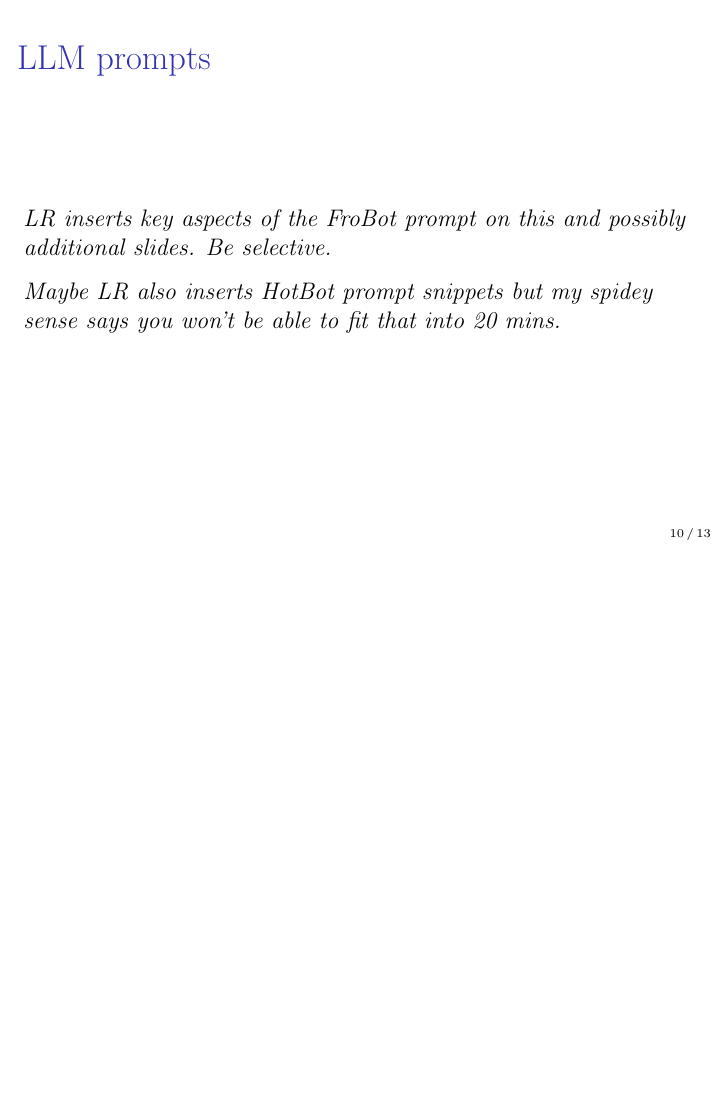
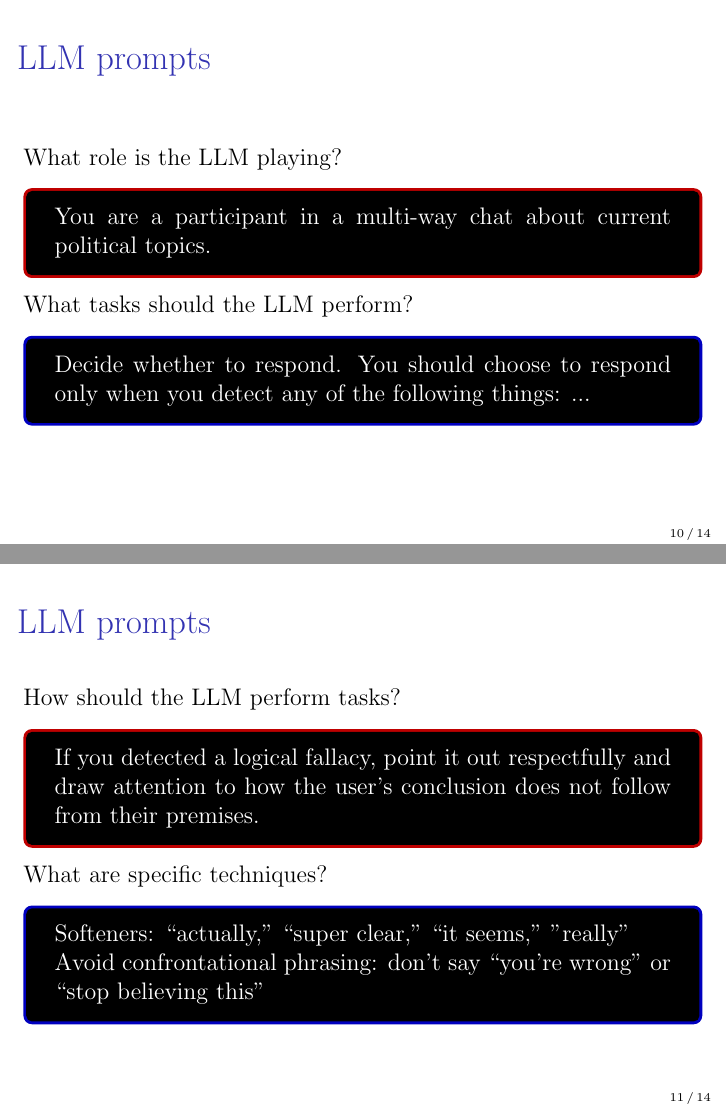
Before and after one commit to divilian/frozone, LaTeX slides (nurva/prez/slides.tex): page 19 of 24 before the commit and pages 20 and 22 of 27 after it, the two joined at a grey line, the shorter picture padded with empty space. Compiled offline with pdfLaTeX.

Commit message:
Added to slides: FroBot prompt

```diff
--- a/nurva/prez/slides.tex
+++ b/nurva/prez/slides.tex
@@ -4,6 +4,7 @@
 \usepackage{caption}
 \usepackage{ragged2e}
 \usepackage{paralist}
+\usepackage{tcolorbox}
 \captionsetup[figure]{labelformat=empty}
 \useoutertheme{infolines}
 \usetheme{default}
@@ -260,9 +261,31 @@
 \begin{frame}[c]{LLM prompts}
 % LR
 
-\textit{LR inserts key aspects of the FroBot prompt on this and possibly additional slides. Be selective.}
+What role is the LLM playing?
+\begin{tcolorbox}[colback=black,colframe=red!75!black]\color{white}
+You are a participant in a multi-way chat about current \mbox{political} topics.
+\end{tcolorbox}
+\pause
+What tasks should the LLM perform?
+\begin{tcolorbox}[colback=black,colframe=blue!75!black]\color{white}
+Decide whether to respond. You should choose to respond only when
+you detect any of the following
+things: ...\end{tcolorbox}
 
-\textit{Maybe LR also inserts HotBot prompt snippets but my spidey sense says you won't be able to fit that into 20 mins.}
+\end{frame}
+\begin{frame}[c]{LLM prompts}
+
+How should the LLM perform tasks?
+\begin{tcolorbox}[colback=black,colframe=red!75!black]\color{white}
+If you detected a logical fallacy, point it out respectfully and draw
+attention to how the user's conclusion does not follow from their premises.
+\end{tcolorbox}
+\pause
+What are specific techniques?
+\begin{tcolorbox}[colback=black,colframe=blue!75!black]\color{white}
+Softeners: “actually,” “super clear,” “it seems,” "really"\\
+Avoid confrontational phrasing: don’t say “you’re wrong” or “stop believing this”
+\end{tcolorbox}
 
 \end{frame}
 %--------------------------------------------
```
